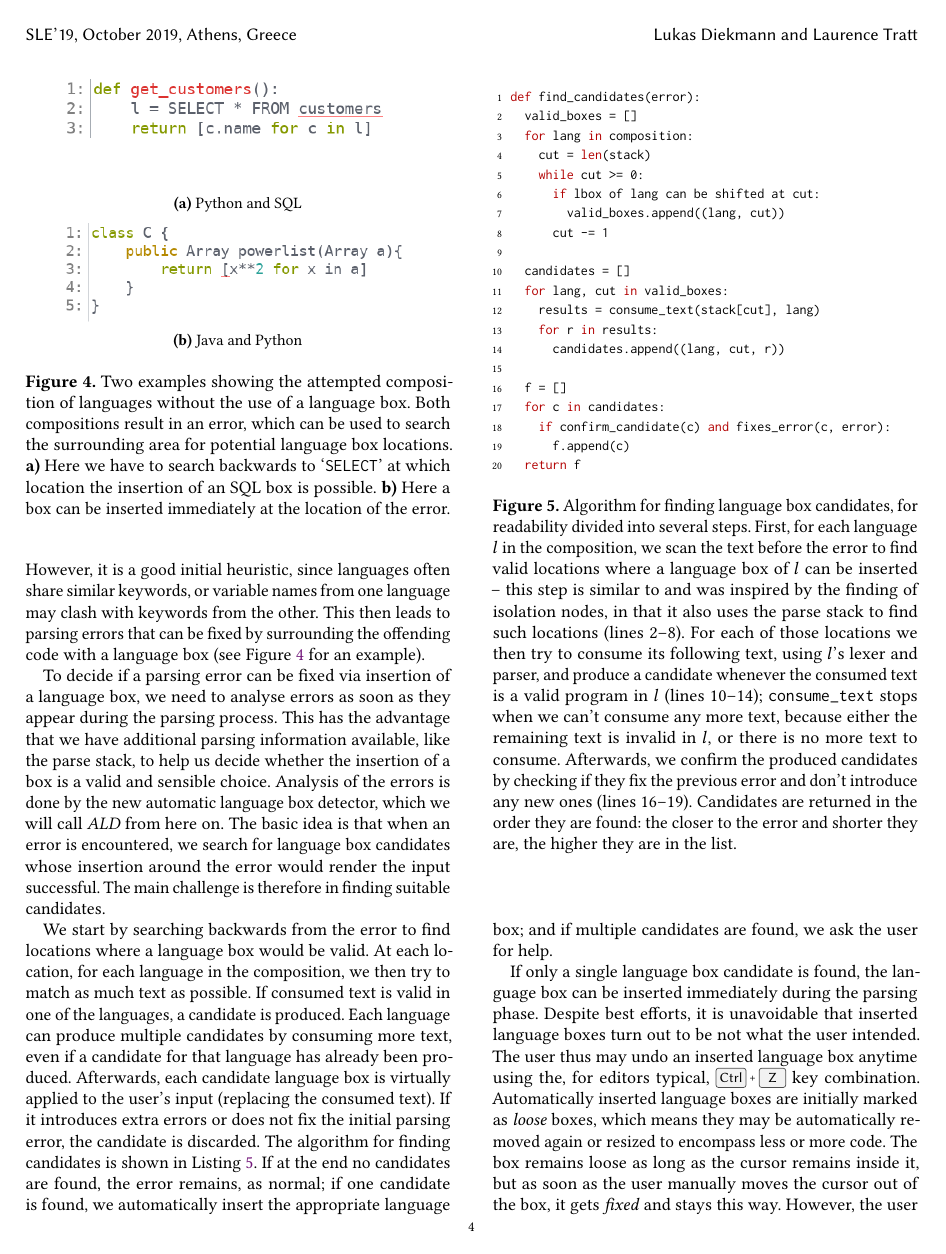
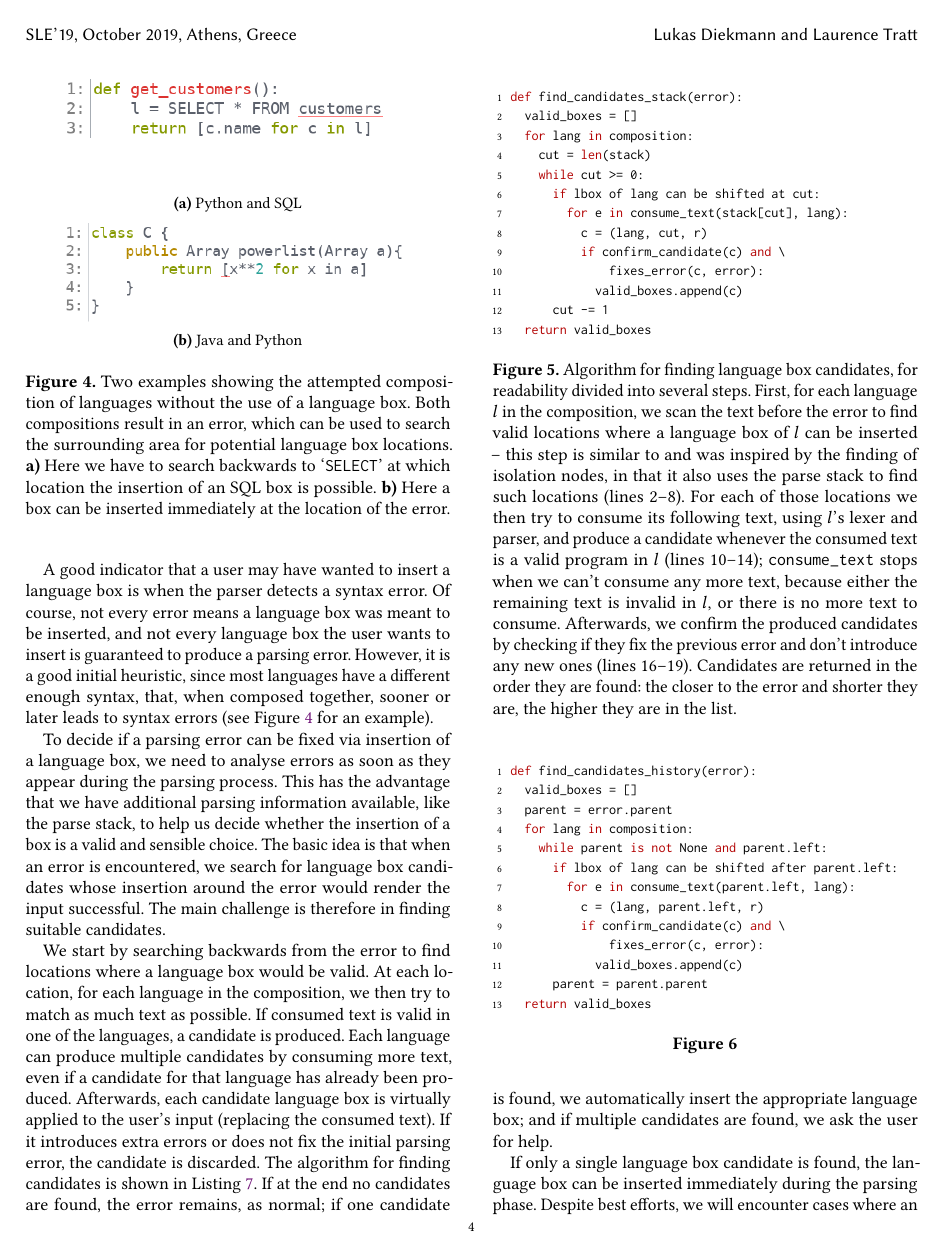
Before and after one commit to softdevteam/auto_lbox_paper, a LaTeX paper (auto_lbox.tex): page 4 of 13. Compiled offline with pdfLaTeX.

Commit message:
Edited Section 3 intro and added other heuristics

```diff
--- a/auto_lbox.tex
+++ b/auto_lbox.tex
@@ -428,3 +432,4 @@ is generally considered
 unacceptable~\cite{vanter00displaying,lewis95designing,vanter94practical}.
 
 A good indicator that a user may have wanted to insert a language box is when
+the parser detects a syntax error. Of course, not every error means a
@@ -432,9 +436,9 @@ the current program has a parsing error. Of course, not every error means a
 language box was meant to be inserted, and not every language box the user
 wants to insert is guaranteed to produce a parsing error. However, it is a good
-initial heuristic, since languages often share similar keywords, or variable
-names from one language may clash with keywords from the other.  This then
-leads to parsing errors that can be fixed by surrounding the offending code
-with a language box (see Figure \ref{fig_heuristic_example} for an example).
+initial heuristic, since most languages have a different enough syntax, that, when
+composed together, sooner or later leads to
+syntax errors (see Figure \ref{fig_heuristic_example}
+for an example).
 
 \begin{figure}
     \begin{subfigure}{0.4\textwidth}
@@ -458,8 +462,7 @@ To decide if a parsing error can be fixed via insertion of a language box, we
 need to analyse errors as soon as they appear during the parsing process. This
 has the advantage that we have additional parsing information available, like
 the parse stack, to help us decide whether the insertion of a box is a valid
-and sensible choice. Analysis of the errors is done by the new automatic
-language box detector, which we will call \ald from here on. The basic idea is
+and sensible choice. The basic idea is
 that when an error is encountered, we search for language box candidates whose
 insertion around the error would render the input successful. The main
 challenge is therefore in finding suitable candidates.
@@ -480,26 +483,19 @@ for help.
 
 \begin{figure}[t]
 \begin{lstdefault}
-def find_candidates(error):
+def find_candidates_stack(error):
   valid_boxes = []
   for lang in <!\textit{composition}!>:
     cut = len(stack)
     while cut >= 0:
       if <!\textit{lbox of lang can be shifted at cut}!>:
-        valid_boxes.append((lang, cut))
+        for e in consume_text(stack[cut], lang):
+          c = (lang, cut, r)
+          if confirm_candidate(c) and \
+              fixes_error(c, error):
+            valid_boxes.append(c)
       cut -= 1
-
-  candidates = []
-  for lang, cut in valid_boxes:
-    results = consume_text(stack[cut], lang)
-    for r in results:
-      candidates.append((lang, cut, r))
-
-  f = []
-  for c in candidates:
-    if confirm_candidate(c) and fixes_error(c, error):
-      f.append(c)
-  return f
+  return valid_boxes
 \end{lstdefault}
 \caption{Algorithm for finding language box candidates, for readability divided into
 several steps. First, for each language $l$ in the composition, we scan the text
@@ -517,3 +513,21 @@ shorter they are, the higher they are in the list.}
 \label{lst_find_candidates}
 \end{figure}
 
+
+\begin{figure}[t]
+\begin{lstdefault}
+def find_candidates_history(error):
+  valid_boxes = []
+  parent = error.parent
+  for lang in <!\textit{composition}!>:
+    while parent is not None and parent.left:
+      if <!\textit{lbox of lang can be shifted after parent.left}!>:
+        for e in consume_text(parent.left, lang):
+          c = (lang, parent.left, r)
+          if confirm_candidate(c) and \
+              fixes_error(c, error):
+            valid_boxes.append(c)
+      parent = parent.parent
+  return valid_boxes
+\end{lstdefault}
+\caption{}
@@ -520,9 +556,11 @@ shorter they are, the higher they are in the list.}
+\label{lst_find_candidates}
+\end{figure}
+
 If only a single language box candidate is found, the language box can be
-inserted immediately during the parsing phase. Despite best efforts, it is
-unavoidable that inserted language boxes turn out to be not what the user
-intended.  The user thus may undo an inserted language box anytime using the,
+inserted immediately during the parsing phase. Despite best efforts,
+we will encounter cases where an inserted language boxes is not what the user
+intended. The user thus may undo an inserted language box anytime using the,
 for editors typical, \keys{Ctrl+Z} key combination. Automatically inserted
 language boxes are initially marked as \emph{loose} boxes, which means they may
 be automatically removed again or resized to encompass less or more code. The
 box remains loose as long as the cursor remains inside it, but as soon as the
-user manually moves the cursor out of the box, it gets \emph{fixed} and stays this
```
Also changed, not shown: auto_lbox.tex (46 more changed lines).
